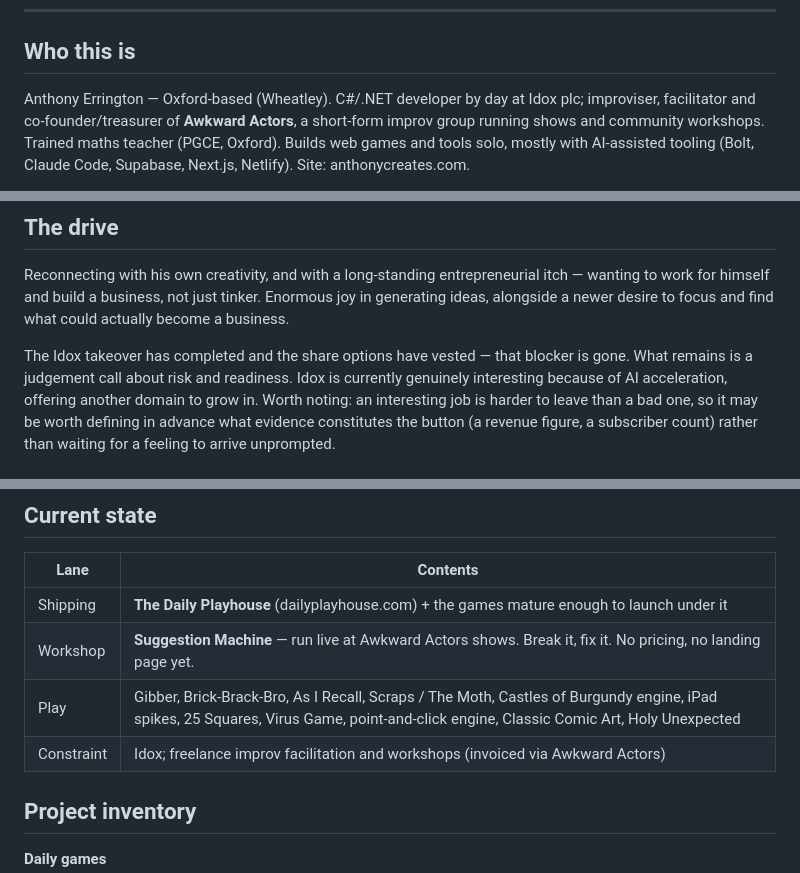
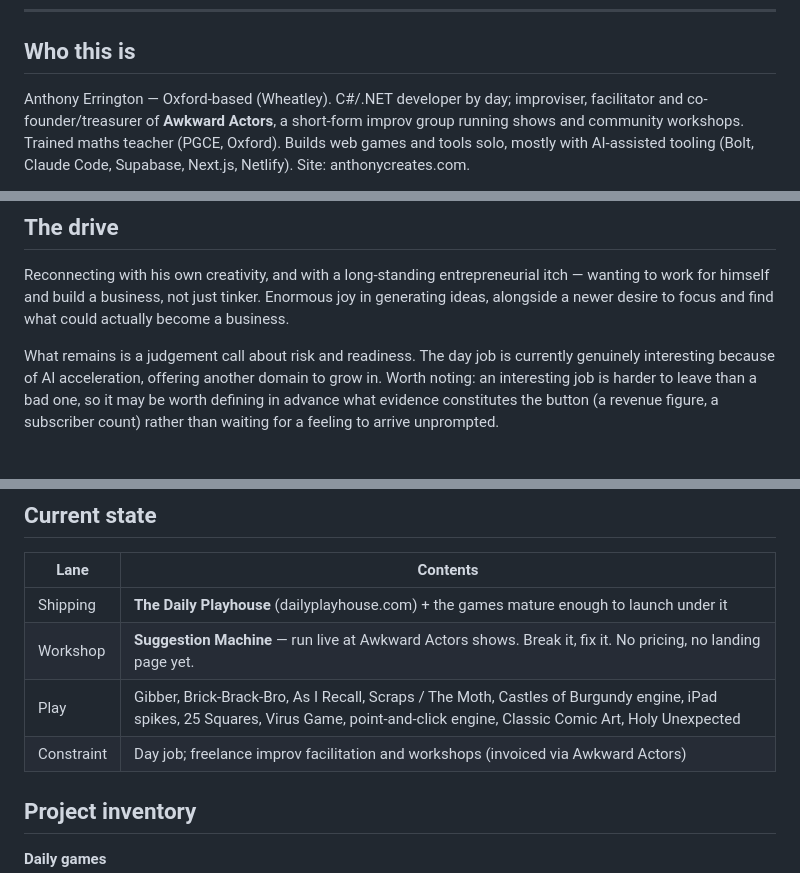
Before and after one commit to aerrington/anthonycreates.github.io, a Markdown page: live-design/lay-of-the-land.md, 3 parts joined by grey strips. Drawn GitHub-style.

Commit message:
Remove employer and share option details from the design notes
lay-of-the-land.md is public on GitHub even though it isn't built
into the site. It now says "day job" instead of naming the employer,
and drops the line about the takeover and share options.

Co-Authored-By: Claude Opus 5.5 <noreply@anthropic.com>
Claude-Session: https://claude.ai/code/session_01LY9D9eE6HzaWwvb1u4Aawj

```diff
--- a/live-design/lay-of-the-land.md
+++ b/live-design/lay-of-the-land.md
@@ -9,7 +9,7 @@ _Last reviewed: August 2026_
 
 ## Who this is
 
-Anthony Errington — Oxford-based (Wheatley). C#/.NET developer by day at Idox plc;
+Anthony Errington — Oxford-based (Wheatley). C#/.NET developer by day;
 improviser, facilitator and co-founder/treasurer of **Awkward Actors**, a short-form improv
 group running shows and community workshops. Trained maths teacher (PGCE, Oxford). Builds
 web games and tools solo, mostly with AI-assisted tooling (Bolt, Claude Code, Supabase,
@@ -73,8 +73,7 @@ wanting to work for himself and build a business, not just tinker. Enormous joy
 generating ideas, alongside a newer desire to focus and find what could actually become a
 business.
 
-The Idox takeover has completed and the share options have vested — that blocker is gone.
-What remains is a judgement call about risk and readiness. Idox is currently genuinely
+What remains is a judgement call about risk and readiness. The day job is currently genuinely
 interesting because of AI acceleration, offering another domain to grow in. Worth noting:
 an interesting job is harder to leave than a bad one, so it may be worth defining in
 advance what evidence constitutes the button (a revenue figure, a subscriber count) rather
@@ -118,7 +117,7 @@ quietly jumped the queue.
 | Shipping | **The Daily Playhouse** (dailyplayhouse.com) + the games mature enough to launch under it |
 | Workshop | **Suggestion Machine** — run live at Awkward Actors shows. Break it, fix it. No pricing, no landing page yet. |
 | Play | Gibber, Brick-Brack-Bro, As I Recall, Scraps / The Moth, Castles of Burgundy engine, iPad spikes, 25 Squares, Virus Game, point-and-click engine, Classic Comic Art, Holy Unexpected |
-| Constraint | Idox; freelance improv facilitation and workshops (invoiced via Awkward Actors) |
+| Constraint | Day job; freelance improv facilitation and workshops (invoiced via Awkward Actors) |
 
 ## Project inventory
 
```
Also changed, not shown: other parts of live-design/lay-of-the-land.md (+1 -1 lines).
